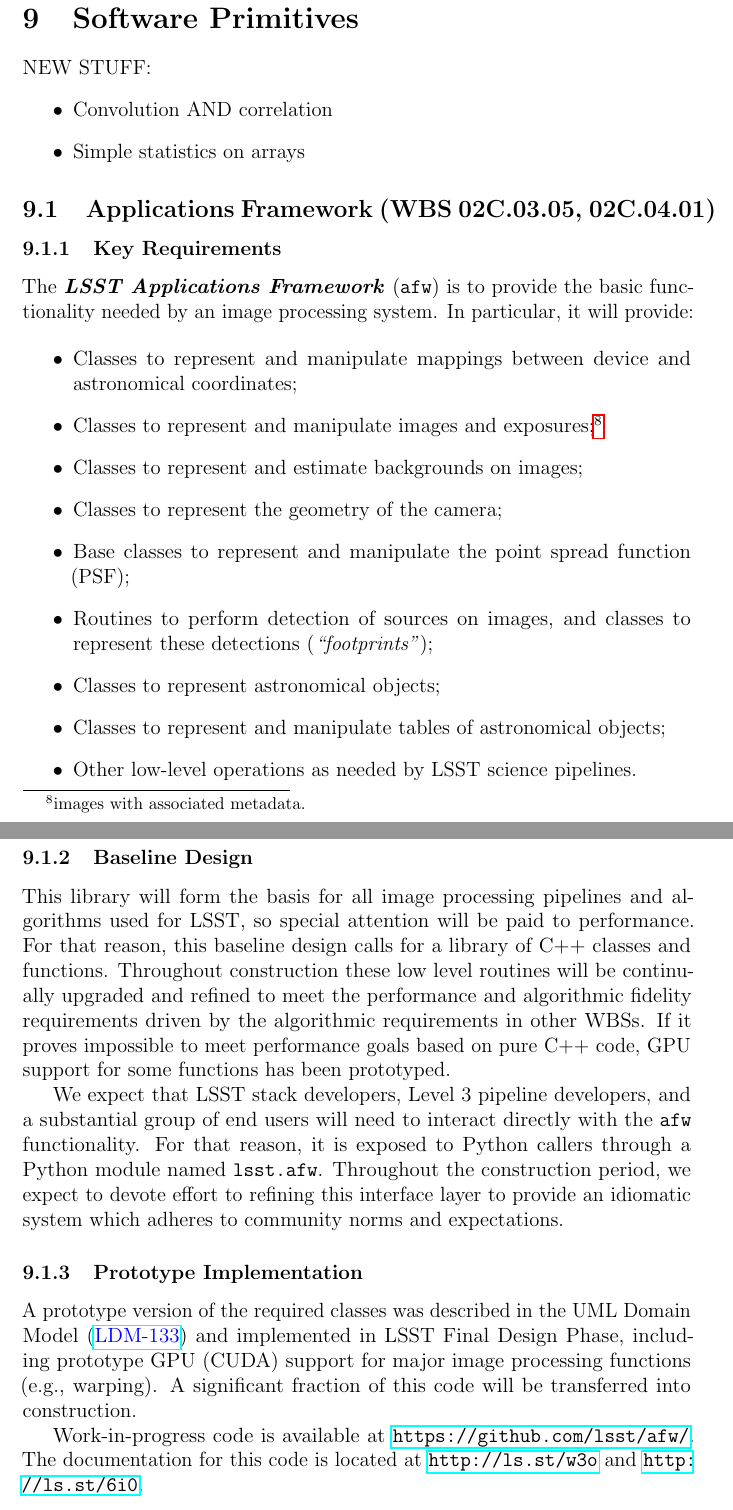
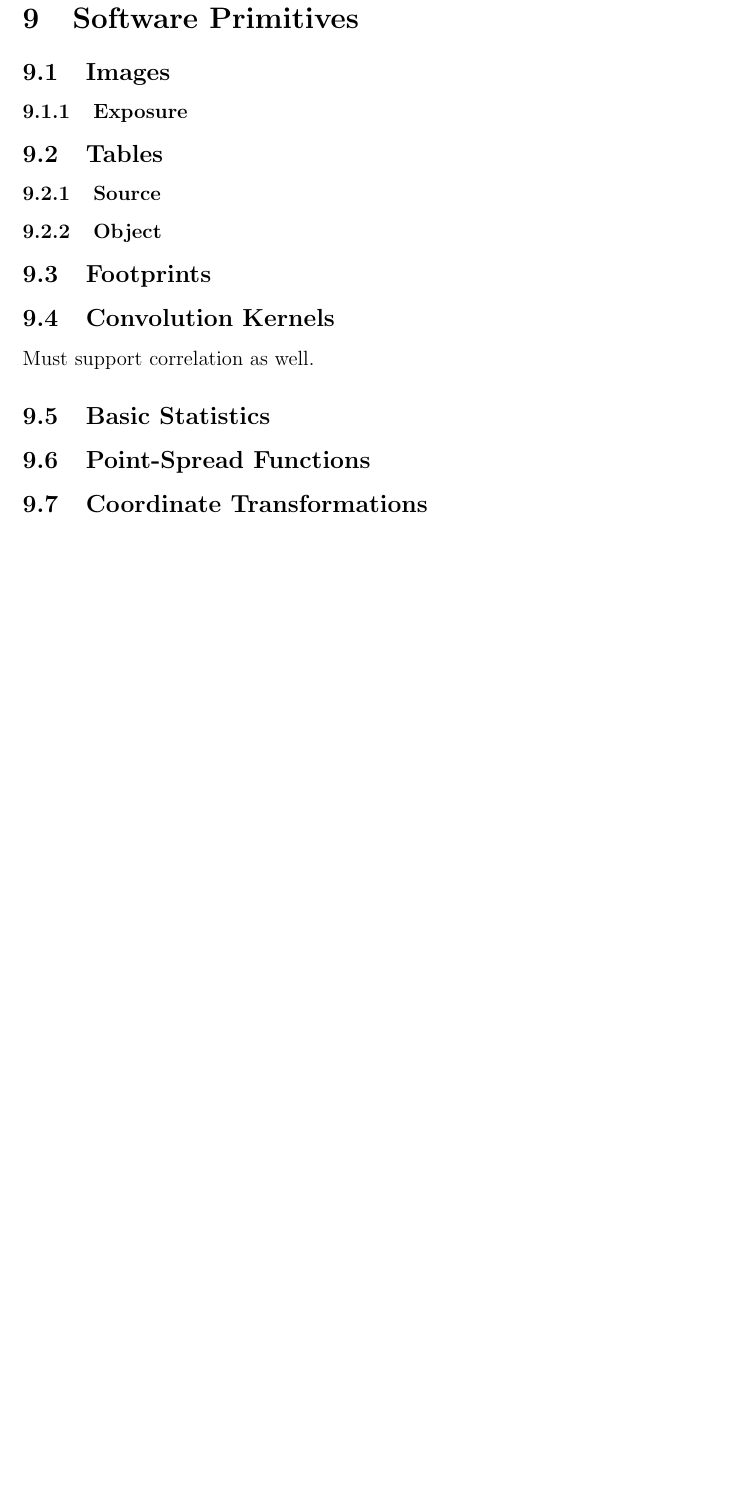
Before and after one commit to lsst/LDM-151, a LaTeX paper (DM_Applications_Design.tex, which reads sections/software_primitives.tex): two parts of pages 62 and 63 of 68 before the commit and part of page 62 of 67 after it, the two joined at a grey line, cut so that both start at the same text, the shorter picture padded with empty space. Compiled offline with pdfLaTeX.

Commit message:
Start rewrite of software primitives so we can use it to capture requirements.

```diff
--- a/sections/software_primitives.tex
+++ b/sections/software_primitives.tex
@@ -1,44 +1,33 @@
 \section{Software Primitives}
 \label{sec:software-primitives}
 
-NEW STUFF:
-\begin{itemize}
-\item Convolution AND correlation
-\item Simple statistics on arrays
-\end{itemize}
+\subsection{Images}
+\label{sec:spImages}
 
+\subsubsection{Exposure}
+\label{sec:spImagesExposure}
 
+\subsection{Tables}
+\label{sec:spTables}
 
+\subsubsection{Source}
+\label{sec:spTablesSource}
 
+\subsubsection{Object}
+\label{sec:spTablesObject}
 
+\subsection{Footprints}
+\label{sec:spFootprints}
 
+\subsection{Convolution Kernels}
+\label{sec:spKernels}
+Must support correlation as well.
 
-\subsection{Applications Framework (\wbsAFW)}
+\subsection{Basic Statistics}
+\label{sec:spStatistics}
 
-\subsubsection{Key Requirements}
+\subsection{Point-Spread Functions}
+\label{sec:spPSF}
 
-The {\bf \emph{LSST Applications Framework}} ({\tt afw}) is to provide the basic functionality needed by an image processing system. In particular, it will provide:
-
-\begin{itemize}
-    \item Classes to represent and manipulate mappings between device and astronomical coordinates;
-    \item Classes to represent and manipulate images and exposures;\footnote{images with associated metadata.}
-    \item Classes to represent and estimate backgrounds on images;
-    \item Classes to represent the geometry of the camera;
-    \item Base classes to represent and manipulate the point spread function (PSF);
-    \item Routines to perform detection of sources on images, and classes to represent these detections (\emph{``footprints''});
-    \item Classes to represent astronomical objects;
-    \item Classes to represent and manipulate tables of astronomical objects;
-    \item Other low-level operations as needed by LSST science pipelines.
-\end{itemize}
-
-\subsubsection{Baseline Design}
-
-This library will form the basis for all image processing pipelines and algorithms used for LSST, so special attention will be paid to performance. For that reason, this baseline design calls for a library of C++ classes and functions. Throughout construction these low level routines will be continually upgraded and refined to meet the performance and algorithmic fidelity requirements driven by the algorithmic requirements in other WBSs. If it proves impossible to meet performance goals based on pure C++ code, GPU support for some functions has been prototyped.
-
-We expect that LSST stack developers, Level 3 pipeline developers, and a substantial group of end users will need to interact directly with the \texttt{afw} functionality. For that reason, it is exposed to Python callers through a Python module named \texttt{lsst.afw}. Throughout the construction period, we expect to devote effort to refining this interface layer to provide an idiomatic system which adheres to community norms and expectations.
-
-\subsubsection{Prototype Implementation}
-
-A prototype version of the required classes was described in the UML Domain Model (\appsUMLdomain{}) and implemented in LSST Final Design Phase, including prototype GPU (CUDA) support for major image processing functions (e.g., warping). A significant fraction of this code will be transferred into construction.
-
-Work-in-progress code is available at \url{https://github.com/lsst/afw/}. The documentation for this code is located at \url{http://ls.st/w3o} and \url{http://ls.st/6i0}.
+\subsection{Coordinate Transformations}
+\label{sec:spWCS}
```
